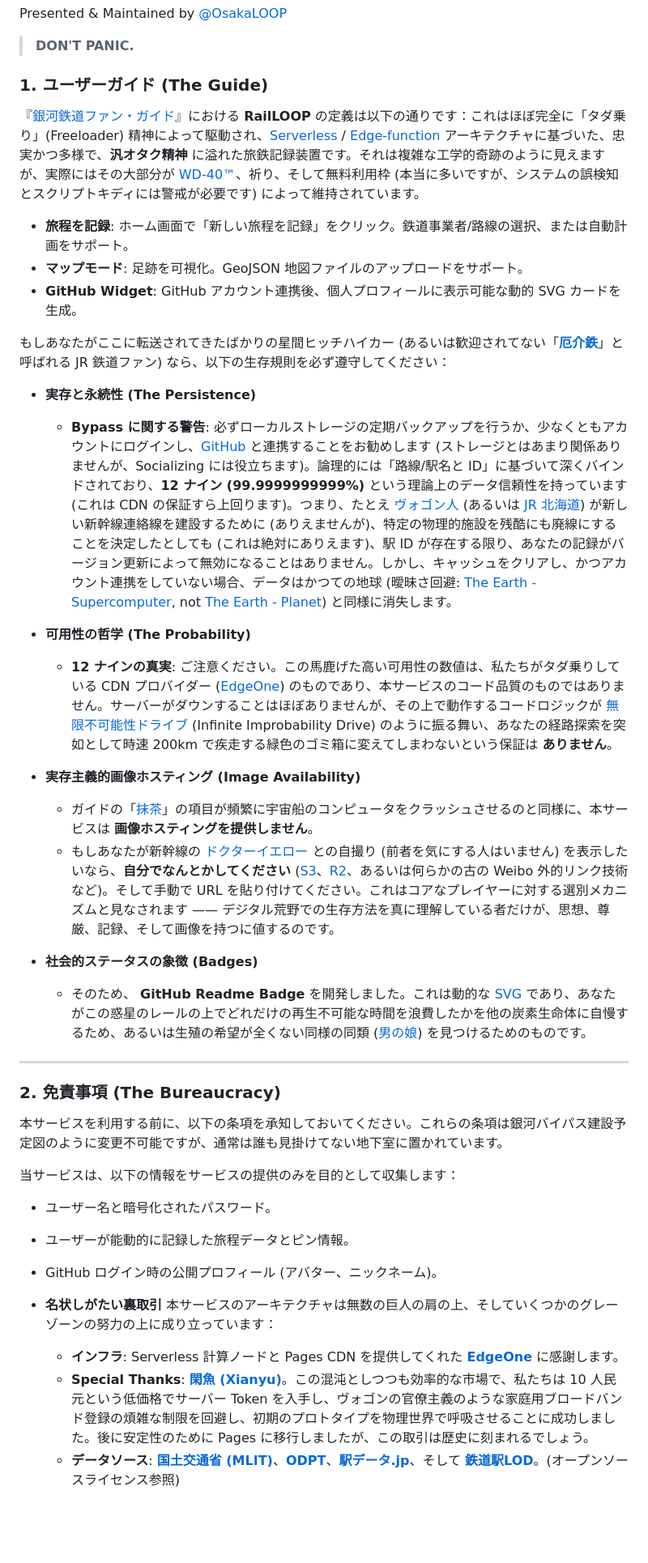
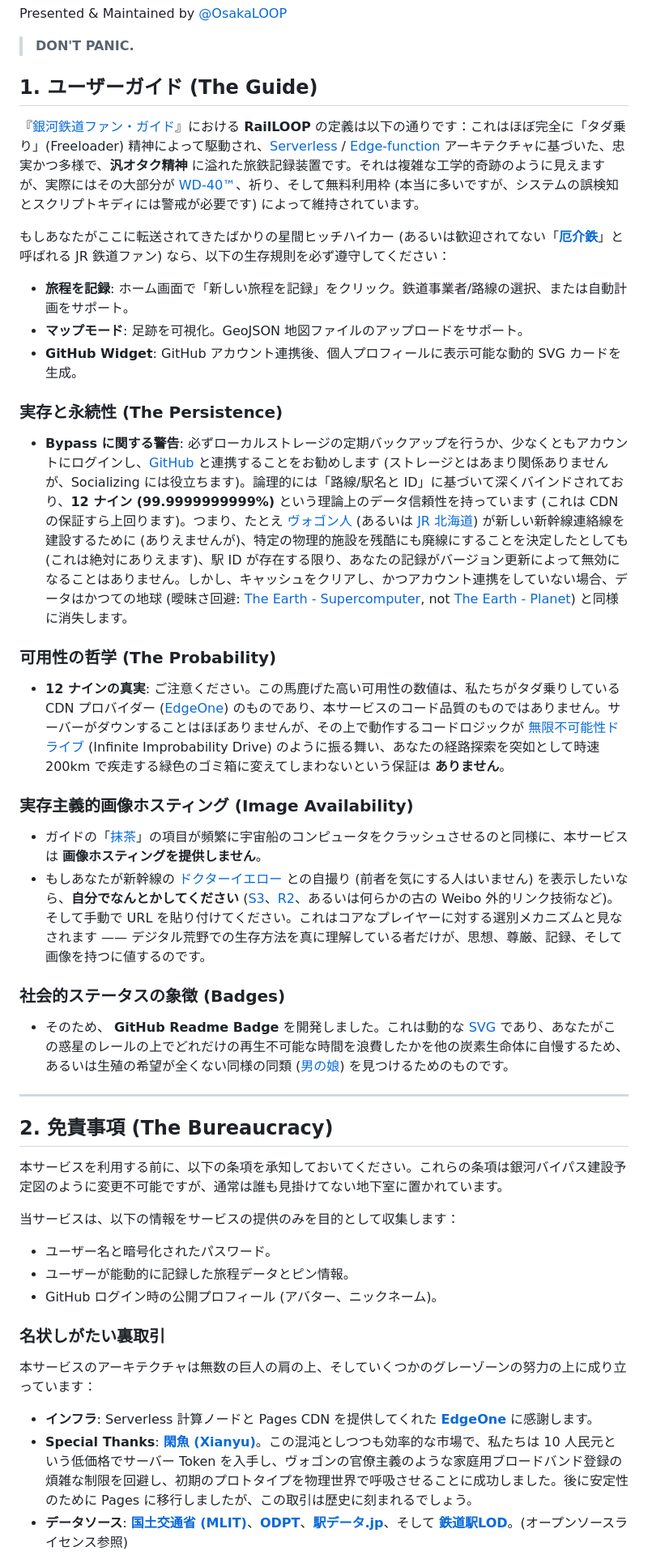
Before and after one commit to OsakaLOOP/RailRound, a Markdown page: public/readme/ja-jp.md, the part around one of its changes. Shown at 81% size. Rendered like a GitHub page; blank space fills up the shorter version.

```diff
--- a/public/readme/ja-jp.md
+++ b/public/readme/ja-jp.md
@@ -4,32 +4,32 @@ Presented & Maintained by [@OsakaLOOP](https://github.com/OsakaLOOP)
 
 > **DON'T PANIC.**
 
-### 1. ユーザーガイド (The Guide)
+## 1. ユーザーガイド (The Guide)
 
 『[銀河鉄道ファン・ガイド](https://ja.wikipedia.org/wiki/%E9%8A%80%E6%B2%B3%E3%83%92%E3%83%83%E3%83%81%E3%83%8F%E3%82%A4%E3%82%AF%E3%83%BB%E3%82%AC%E3%82%A4%E3%83%89)』における **RailLOOP** の定義は以下の通りです：これはほぼ完全に「タダ乗り」(Freeloader) 精神によって駆動され、[Serverless](https://en.wikipedia.org/wiki/Serverless_computing) / [Edge-function](https://en.wikipedia.org/wiki/Edge_computing) アーキテクチャに基づいた、忠実かつ多様で、**汎オタク精神** に溢れた旅鉄記録装置です。それは複雑な工学的奇跡のように見えますが、実際にはその大部分が [WD-40™](https://www.wd40.com)、祈り、そして無料利用枠 (本当に多いですが、システムの誤検知とスクリプトキディには警戒が必要です) によって維持されています。
+
+もしあなたがここに転送されてきたばかりの星間ヒッチハイカー (あるいは歓迎されてない「**[厄介鉄](https://dic.nicovideo.jp/a/%E5%8E%84%E4%BB%8B%E9%89%84)**」と呼ばれる JR 鉄道ファン) なら、以下の生存規則を必ず遵守してください：
 
 - **旅程を記録**: ホーム画面で「新しい旅程を記録」をクリック。鉄道事業者/路線の選択、または自動計画をサポート。
 - **マップモード**: 足跡を可視化。GeoJSON 地図ファイルのアップロードをサポート。
 - **GitHub Widget**: GitHub アカウント連携後、個人プロフィールに表示可能な動的 SVG カードを生成。
 
-もしあなたがここに転送されてきたばかりの星間ヒッチハイカー (あるいは歓迎されてない「**[厄介鉄](https://dic.nicovideo.jp/a/%E5%8E%84%E4%BB%8B%E9%89%84)**」と呼ばれる JR 鉄道ファン) なら、以下の生存規則を必ず遵守してください：
+### 実存と永続性 (The Persistence)
+- **Bypass に関する警告**: 必ずローカルストレージの定期バックアップを行うか、少なくともアカウントにログインし、[GitHub](https://github.com) と連携することをお勧めします (ストレージとはあまり関係ありませんが、Socializing には役立ちます)。論理的には「路線/駅名と ID」に基づいて深くバインドされており、**12 ナイン (99.9999999999%)** という理論上のデータ信頼性を持っています (これは CDN の保証すら上回ります)。つまり、たとえ [ヴォゴン人](https://hitchhikers.fandom.com/wiki/Vogons) (あるいは [JR 北海道](https://www.jrhokkaido.co.jp)) が新しい新幹線連絡線を建設するために (ありえませんが)、特定の物理的施設を残酷にも廃線にすることを決定したとしても (これは絶対にありえます)、駅 ID が存在する限り、あなたの記録がバージョン更新によって無効になることはありません。しかし、キャッシュをクリアし、かつアカウント連携をしていない場合、データはかつての地球 (曖昧さ回避: [The Earth - Supercomputer](https://hitchhikers.fandom.com/wiki/Earth), not [The Earth - Planet](https://en.wikipedia.org/wiki/Earth)) と同様に消失します。
 
-- **実存と永続性 (The Persistence)**
-    - **Bypass に関する警告**: 必ずローカルストレージの定期バックアップを行うか、少なくともアカウントにログインし、[GitHub](https://github.com) と連携することをお勧めします (ストレージとはあまり関係ありませんが、Socializing には役立ちます)。論理的には「路線/駅名と ID」に基づいて深くバインドされており、**12 ナイン (99.9999999999%)** という理論上のデータ信頼性を持っています (これは CDN の保証すら上回ります)。つまり、たとえ [ヴォゴン人](https://hitchhikers.fandom.com/wiki/Vogons) (あるいは [JR 北海道](https://www.jrhokkaido.co.jp)) が新しい新幹線連絡線を建設するために (ありえませんが)、特定の物理的施設を残酷にも廃線にすることを決定したとしても (これは絶対にありえます)、駅 ID が存在する限り、あなたの記録がバージョン更新によって無効になることはありません。しかし、キャッシュをクリアし、かつアカウント連携をしていない場合、データはかつての地球 (曖昧さ回避: [The Earth - Supercomputer](https://hitchhikers.fandom.com/wiki/Earth), not [The Earth - Planet](https://en.wikipedia.org/wiki/Earth)) と同様に消失します。
+### 可用性の哲学 (The Probability)
+- **12 ナインの真実**: ご注意ください。この馬鹿げた高い可用性の数値は、私たちがタダ乗りしている CDN プロバイダー ([EdgeOne](https://cloud.tencent.com/product/teo)) のものであり、本サービスのコード品質のものではありません。サーバーがダウンすることはほぼありませんが、その上で動作するコードロジックが [無限不可能性ドライブ](https://hitchhikers.fandom.com/wiki/Infinite_Improbability_Drive) (Infinite Improbability Drive) のように振る舞い、あなたの経路探索を突如として時速 200km で疾走する緑色のゴミ箱に変えてしまわないという保証は **ありません**。
 
-- **可用性の哲学 (The Probability)**
-    - **12 ナインの真実**: ご注意ください。この馬鹿げた高い可用性の数値は、私たちがタダ乗りしている CDN プロバイダー ([EdgeOne](https://cloud.tencent.com/product/teo)) のものであり、本サービスのコード品質のものではありません。サーバーがダウンすることはほぼありませんが、その上で動作するコードロジックが [無限不可能性ドライブ](https://hitchhikers.fandom.com/wiki/Infinite_Improbability_Drive) (Infinite Improbability Drive) のように振る舞い、あなたの経路探索を突如として時速 200km で疾走する緑色のゴミ箱に変えてしまわないという保証は **ありません**。
+### 実存主義的画像ホスティング (Image Availability)
+- ガイドの「[抹茶](https://en.wikipedia.org/wiki/Matcha)」の項目が頻繁に宇宙船のコンピュータをクラッシュさせるのと同様に、本サービスは **画像ホスティングを提供しません**。
+- もしあなたが新幹線の [ドクターイエロー](https://ja.wikipedia.org/wiki/%E3%83%89%E3%82%AF%E3%82%BF%E3%83%BC%E3%82%A4%E3%82%A8%E3%83%AD%E3%83%BC) との自撮り (前者を気にする人はいません) を表示したいなら、**自分でなんとかしてください** ([S3](https://aws.amazon.com/s3)、[R2](https://www.cloudflare.com/developer-platform/r2)、あるいは何らかの古の Weibo 外的リンク技術など)。そして手動で URL を貼り付けてください。これはコアなプレイヤーに対する選別メカニズムと見なされます —— デジタル荒野での生存方法を真に理解している者だけが、思想、尊厳、記録、そして画像を持つに値するのです。
 
-- **実存主義的画像ホスティング (Image Availability)**
-    - ガイドの「[抹茶](https://en.wikipedia.org/wiki/Matcha)」の項目が頻繁に宇宙船のコンピュータをクラッシュさせるのと同様に、本サービスは **画像ホスティングを提供しません**。
-    - もしあなたが新幹線の [ドクターイエロー](https://ja.wikipedia.org/wiki/%E3%83%89%E3%82%AF%E3%82%BF%E3%83%BC%E3%82%A4%E3%82%A8%E3%83%AD%E3%83%BC) との自撮り (前者を気にする人はいません) を表示したいなら、**自分でなんとかしてください** ([S3](https://aws.amazon.com/s3)、[R2](https://www.cloudflare.com/developer-platform/r2)、あるいは何らかの古の Weibo 外的リンク技術など)。そして手動で URL を貼り付けてください。これはコアなプレイヤーに対する選別メカニズムと見なされます —— デジタル荒野での生存方法を真に理解している者だけが、思想、尊厳、記録、そして画像を持つに値するのです。
-
-- **社会的ステータスの象徴 (Badges)**
-    - そのため、 **GitHub Readme Badge** を開発しました。これは動的な [SVG](https://www.w3.org/Graphics/SVG/) であり、あなたがこの惑星のレールの上でどれだけの再生不可能な時間を浪費したかを他の炭素生命体に自慢するため、あるいは生殖の希望が全くない同様の同類 ([男の娘](https://dic.pixiv.net/a/%E7%94%B7%E3%81%AE%E5%A8%98)) を見つけるためのものです。
+### 社会的ステータスの象徴 (Badges)
+- そのため、 **GitHub Readme Badge** を開発しました。これは動的な [SVG](https://www.w3.org/Graphics/SVG/) であり、あなたがこの惑星のレールの上でどれだけの再生不可能な時間を浪費したかを他の炭素生命体に自慢するため、あるいは生殖の希望が全くない同様の同類 ([男の娘](https://dic.pixiv.net/a/%E7%94%B7%E3%81%AE%E5%A8%98)) を見つけるためのものです。
 
 ---
 
-### 2. 免責事項 (The Bureaucracy)
+## 2. 免責事項 (The Bureaucracy)
 
 本サービスを利用する前に、以下の条項を承知しておいてください。これらの条項は銀河バイパス建設予定図のように変更不可能ですが、通常は誰も見掛けてない地下室に置かれています。
 
@@ -38,9 +38,9 @@ Presented & Maintained by [@OsakaLOOP](https://github.com/OsakaLOOP)
 - ユーザーが能動的に記録した旅程データとピン情報。
 - GitHub ログイン時の公開プロフィール (アバター、ニックネーム)。
 
-- **名状しがたい裏取引**
-    本サービスのアーキテクチャは無数の巨人の肩の上、そしていくつかのグレーゾーンの努力の上に成り立っています：
-    - **インフラ**: Serverless 計算ノードと Pages CDN を提供してくれた **[EdgeOne](https://cloud.tencent.com/product/teo)** に感謝します。
-    - **Special Thanks**: **[閑魚 (Xianyu)](https://2.taobao.com)**。この混沌としつつも効率的な市場で、私たちは 10 人民元という低価格でサーバー Token を入手し、ヴォゴンの官僚主義のような家庭用ブロードバンド登録の煩雑な制限を回避し、初期のプロトタイプを物理世界で呼吸させることに成功しました。後に安定性のために Pages に移行しましたが、この取引は歴史に刻まれるでしょう。
-    - **データソース**: **[国土交通省 (MLIT)](https://www.mlit.go.jp)**、**[ODPT](https://www.odpt.org)**、**[駅データ.jp](https://ekidata.jp)**、そして **[鉄道駅LOD](https://uedayou.net/jrslod/)**。(オープンソースライセンス参照)
+### 名状しがたい裏取引
+本サービスのアーキテクチャは無数の巨人の肩の上、そしていくつかのグレーゾーンの努力の上に成り立っています：
+- **インフラ**: Serverless 計算ノードと Pages CDN を提供してくれた **[EdgeOne](https://cloud.tencent.com/product/teo)** に感謝します。
+- **Special Thanks**: **[閑魚 (Xianyu)](https://2.taobao.com)**。この混沌としつつも効率的な市場で、私たちは 10 人民元という低価格でサーバー Token を入手し、ヴォゴンの官僚主義のような家庭用ブロードバンド登録の煩雑な制限を回避し、初期のプロトタイプを物理世界で呼吸させることに成功しました。後に安定性のために Pages に移行しましたが、この取引は歴史に刻まれるでしょう。
+- **データソース**: **[国土交通省 (MLIT)](https://www.mlit.go.jp)**、**[ODPT](https://www.odpt.org)**、**[駅データ.jp](https://ekidata.jp)**、そして **[鉄道駅LOD](https://uedayou.net/jrslod/)**。(オープンソースライセンス参照)
 
```
Also changed, not shown: other parts of public/readme/ja-jp.md (+16 -16 lines), public/readme/en.md (+31 -31 lines), public/readme/zh-tw.md (+31 -31 lines).
